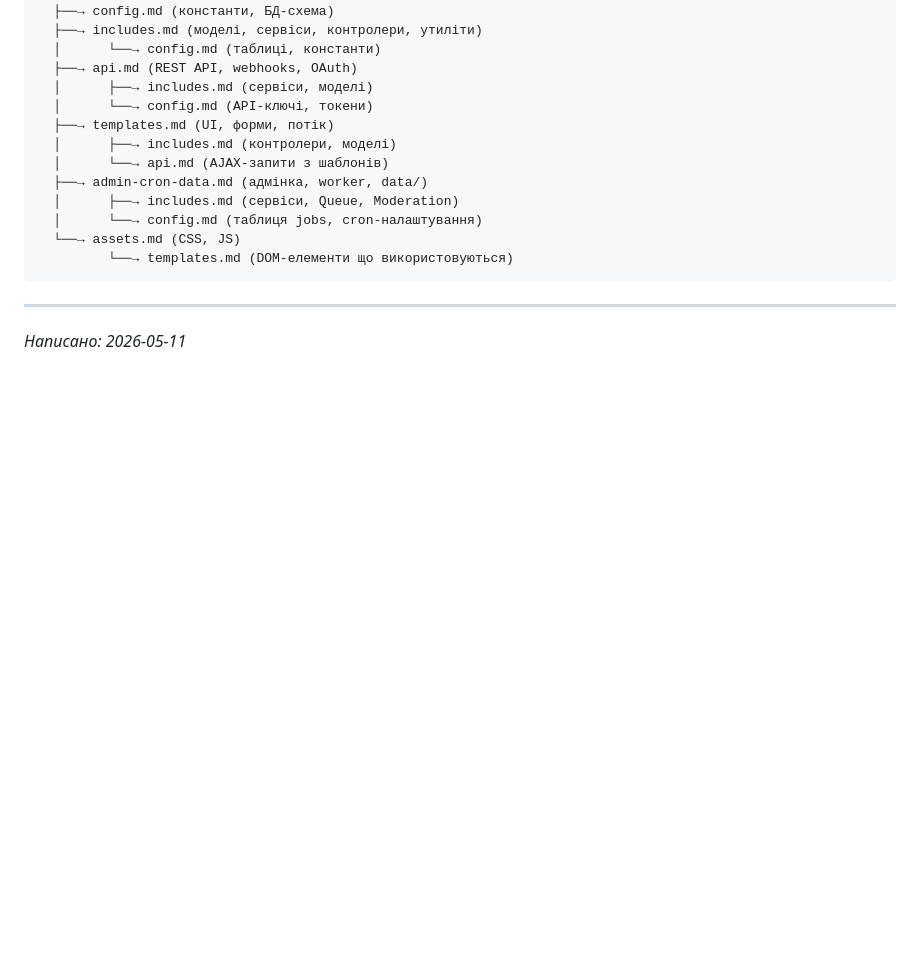
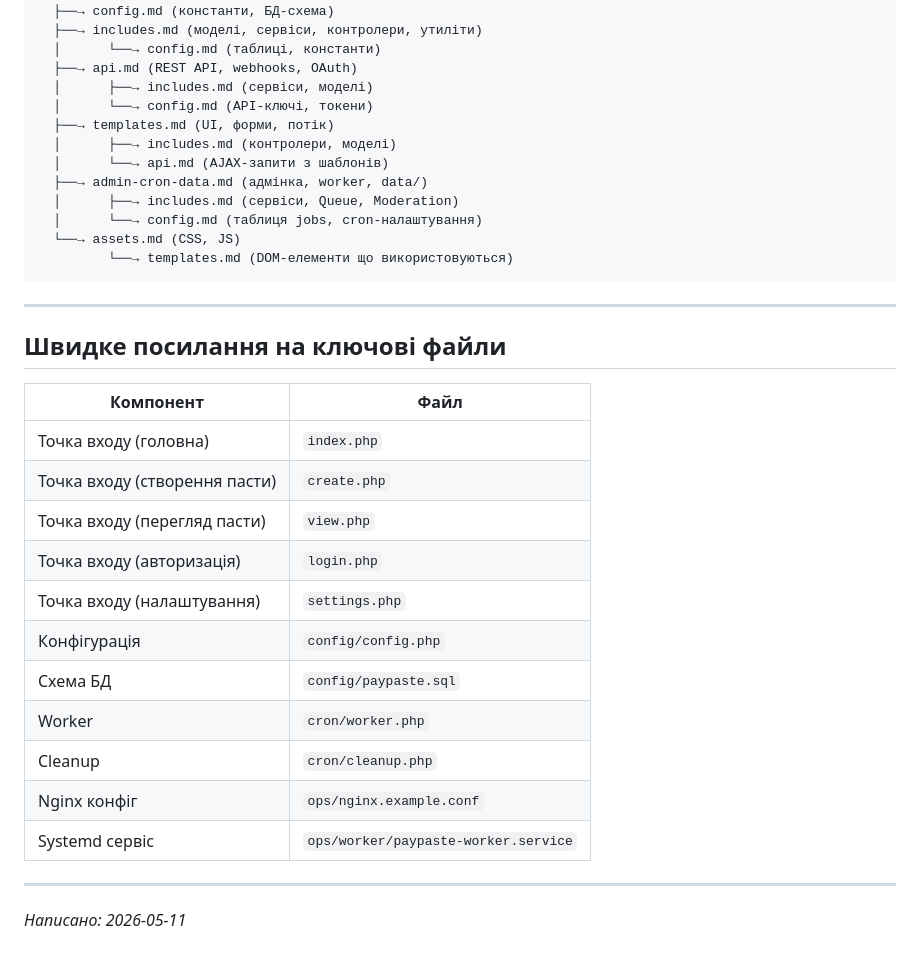
Before and after one commit to DimDevOff/PayPaste, a Markdown page: docs/README.md, the part around one of its changes. GitHub-like rendering; blank space fills up the shorter version.

```diff
--- a/docs/README.md
+++ b/docs/README.md
@@ -62,4 +65,22 @@ architecture.md (огляд)
 
 ---
 
+## Швидке посилання на ключові файли
+
+| Компонент | Файл |
+|-----------|------|
+| Точка входу (головна) | `index.php` |
+| Точка входу (створення пасти) | `create.php` |
+| Точка входу (перегляд пасти) | `view.php` |
+| Точка входу (авторизація) | `login.php` |
+| Точка входу (налаштування) | `settings.php` |
+| Конфігурація | `config/config.php` |
+| Схема БД | `config/paypaste.sql` |
+| Worker | `cron/worker.php` |
+| Cleanup | `cron/cleanup.php` |
+| Nginx конфіг | `ops/nginx.example.conf` |
+| Systemd сервіс | `ops/worker/paypaste-worker.service` |
+
+---
+
 _Написано: 2026-05-11_
```
Also changed, not shown: other parts of docs/README.md (+19 -16 lines), README.md (+103 -62 lines).
